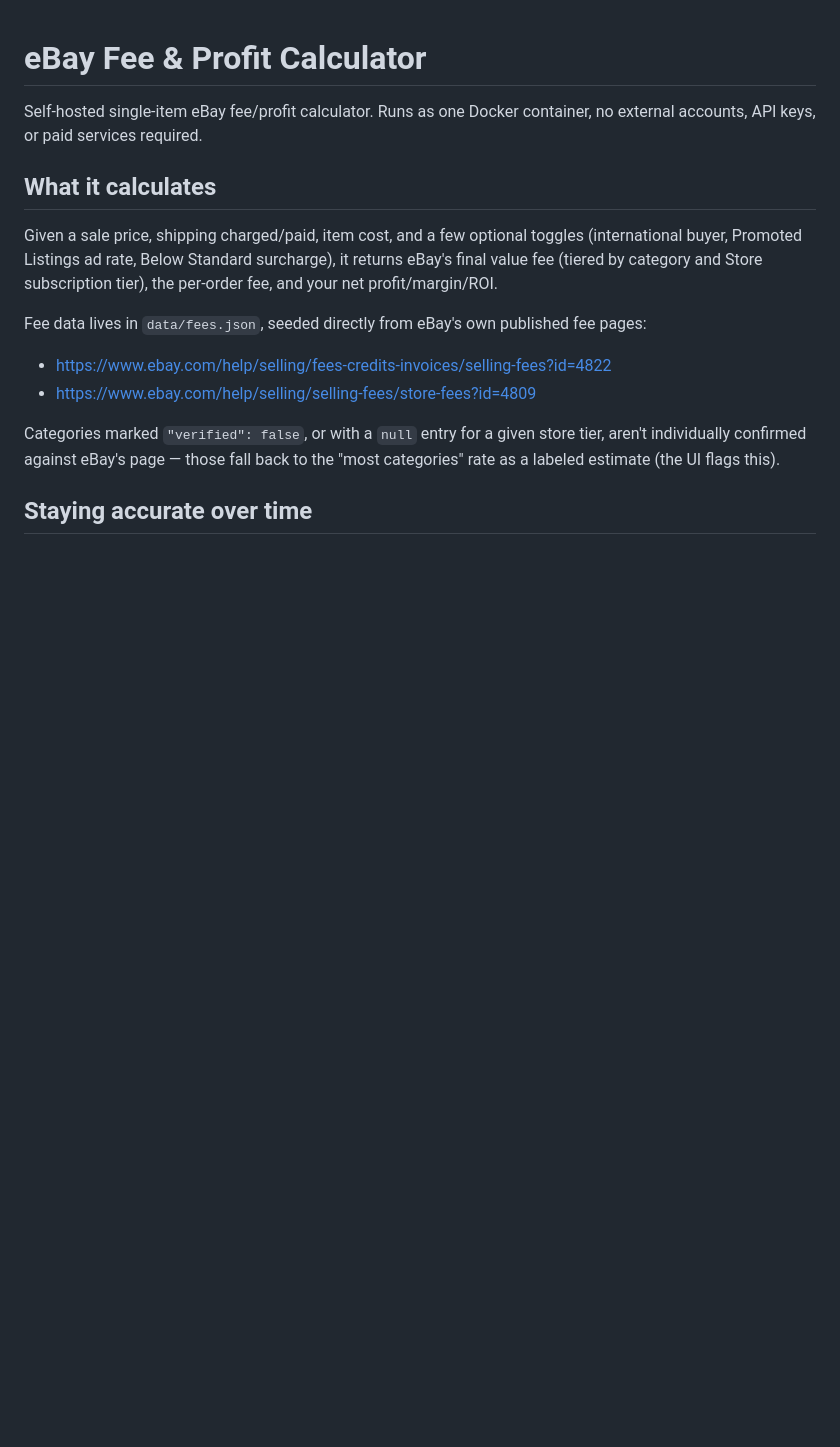
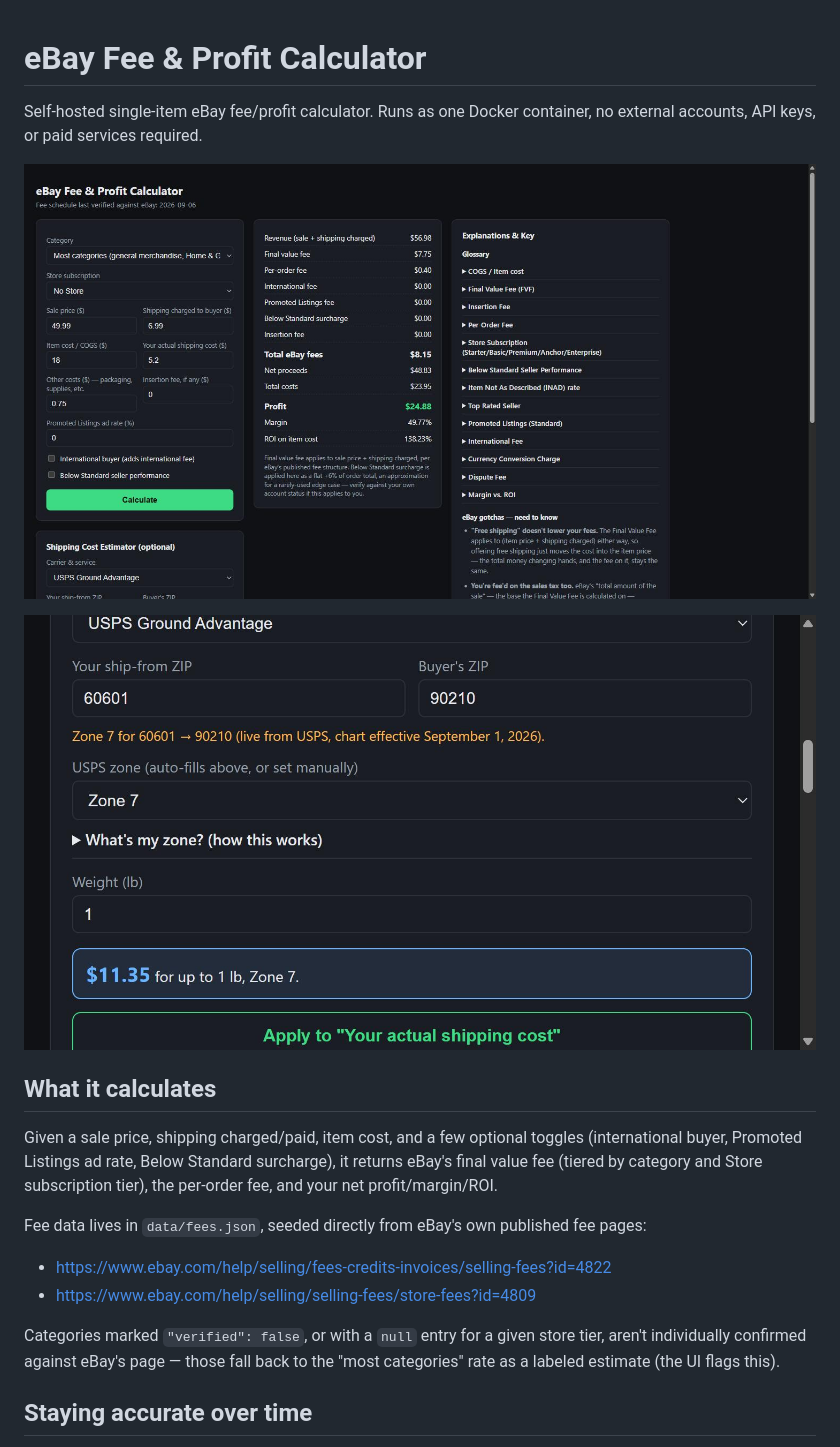
Before and after one commit to reydelasiesta/ebay-fee-calculator, a Markdown page: README.md, the part around the change. Drawn GitHub-style; pictures changed too: docs/screenshot.jpg (added), docs/zone-lookup.jpg (added); blank space fills up the shorter version.

Commit message:
Add screenshots to README
Two images: the main calculator/glossary view, and the shipping
estimator mid-lookup showing the live USPS zone detection.

```diff
--- a/README.md
+++ b/README.md
@@ -2,6 +2,10 @@
 
 Self-hosted single-item eBay fee/profit calculator. Runs as one Docker container,
 no external accounts, API keys, or paid services required.
+
+![Calculator with fee breakdown, profit, and the explanations/gotchas panel](docs/screenshot.jpg)
+
+![Shipping estimator auto-detecting a real USPS zone from a live lookup](docs/zone-lookup.jpg)
 
 ## What it calculates
 
```
